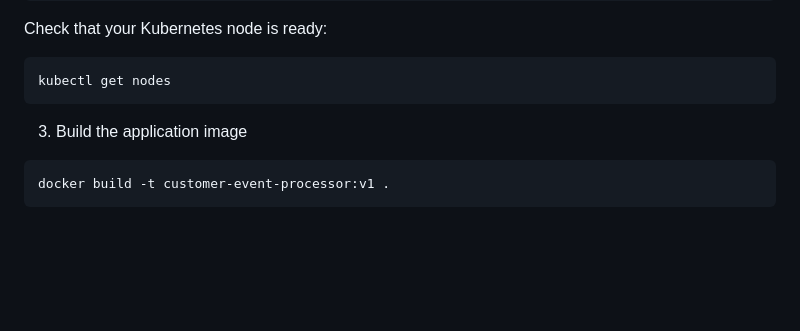
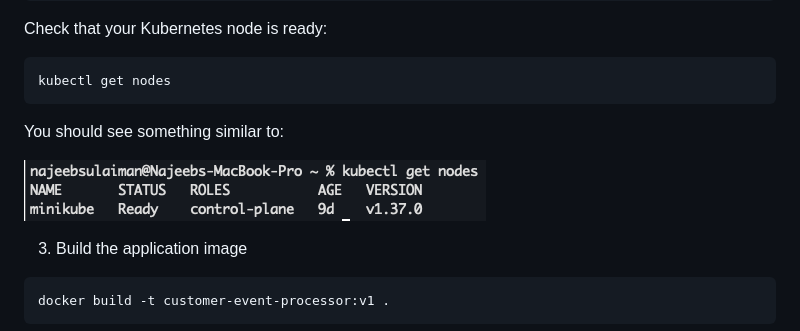
Before and after one commit to Najeeb-Sulaiman/kubernetes-efficiency-demo, a Markdown page: README.md, the part around the change. Drawn GitHub-style; pictures changed too: terminal-output/get-nodes.png (added); blank space fills up the shorter version.

Commit message:
Added terminal output to docs

````diff
--- a/README.md
+++ b/README.md
@@ -65,6 +65,10 @@ Check that your Kubernetes node is ready:
 ```bash
 kubectl get nodes
 ```
+
+You should see something similar to:
+
+![image](terminal-output/get-nodes.png)
 
 3. Build the application image
 
````
